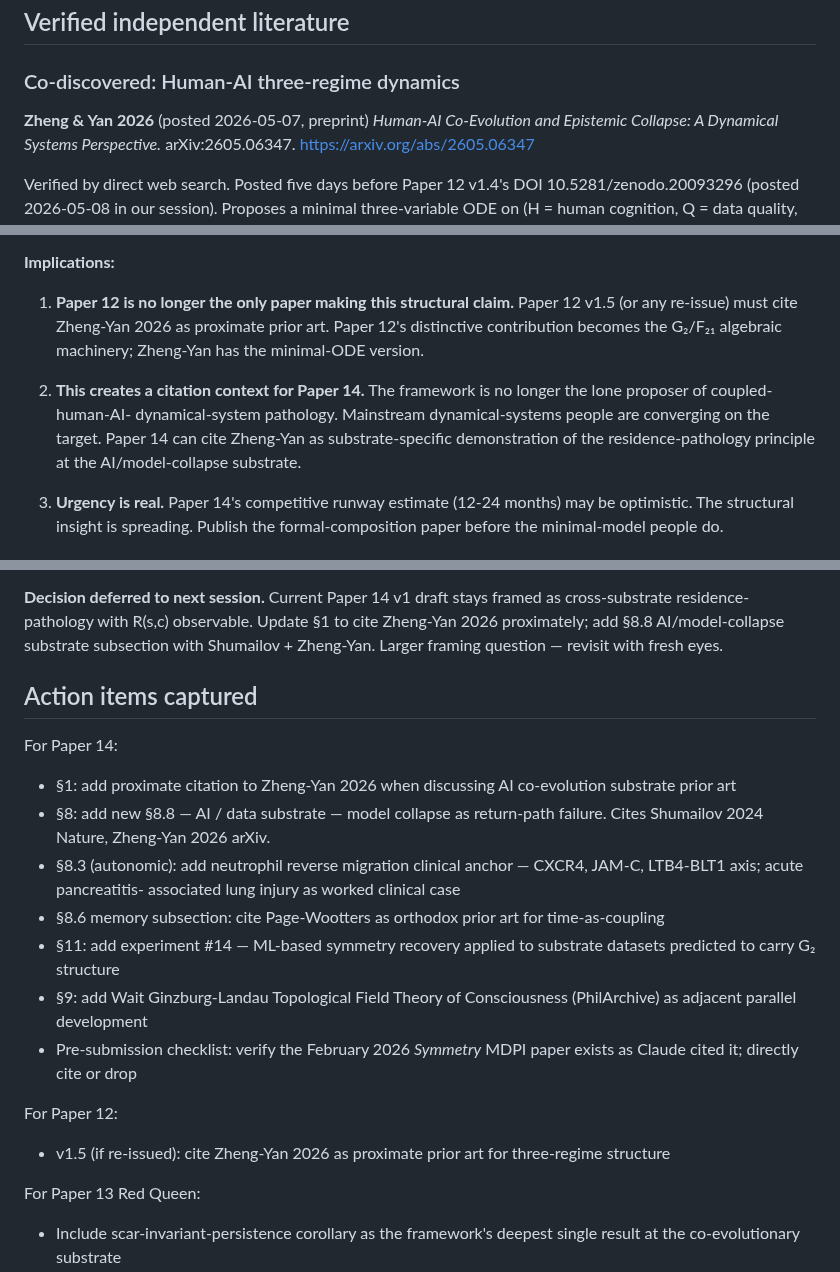
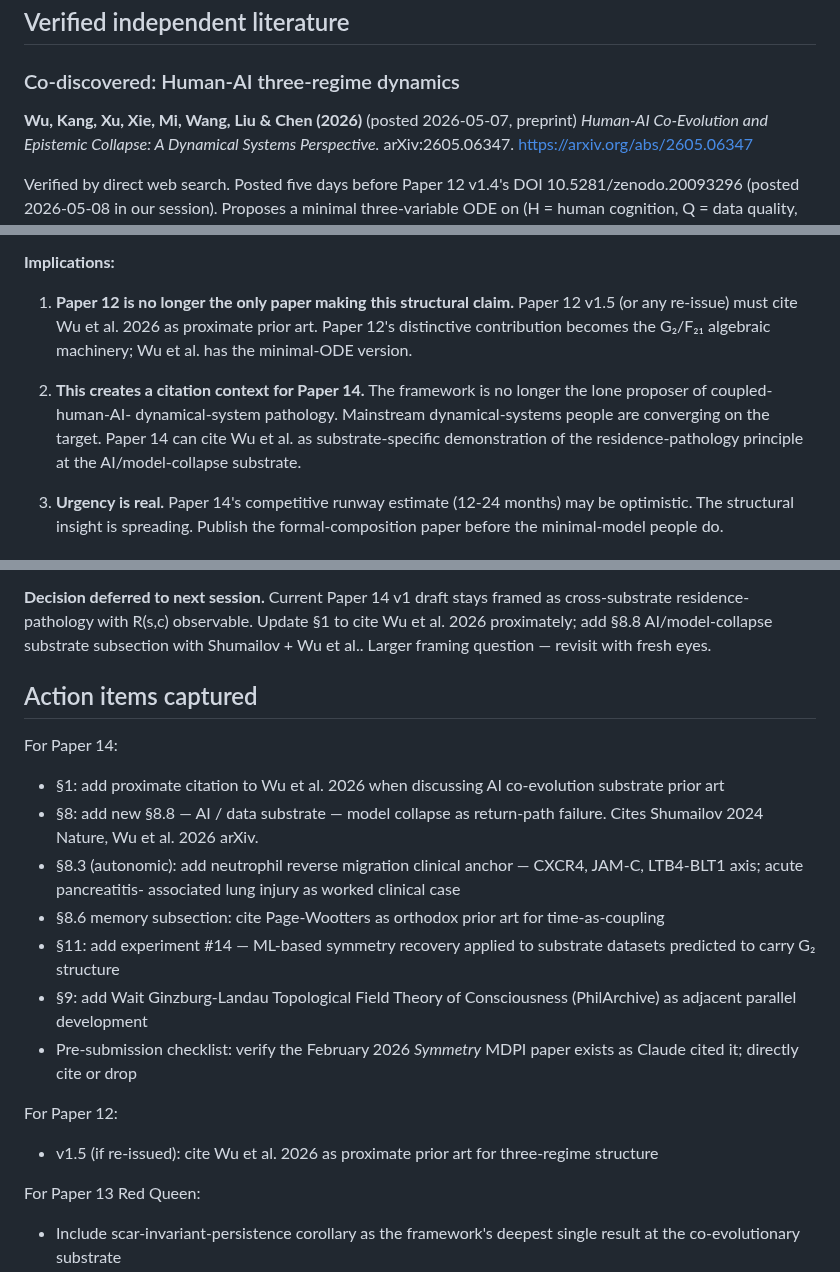
Before and after one commit to MartinLGraise/PCI-Framework, a Markdown page: outbox/syntheses/2026-05-12_claude_exchange_findings.md, 3 parts joined by grey strips. GitHub-like rendering.

```diff
--- a/outbox/syntheses/2026-05-12_claude_exchange_findings.md
+++ b/outbox/syntheses/2026-05-12_claude_exchange_findings.md
@@ -30,7 +30,7 @@ May 7 arXiv result is evidence for signal.
 
 ### Co-discovered: Human-AI three-regime dynamics
 
-**Zheng & Yan 2026** (posted 2026-05-07, preprint)
+**Wu, Kang, Xu, Xie, Mi, Wang, Liu & Chen (2026)** (posted 2026-05-07, preprint)
 *Human-AI Co-Evolution and Epistemic Collapse: A Dynamical
 Systems Perspective.* arXiv:2605.06347.
 https://arxiv.org/abs/2605.06347
@@ -55,15 +55,15 @@ information-bottleneck vocabulary.
 **Implications:**
 
 1. **Paper 12 is no longer the only paper making this structural
-   claim.** Paper 12 v1.5 (or any re-issue) must cite Zheng-Yan
+   claim.** Paper 12 v1.5 (or any re-issue) must cite Wu et al.
    2026 as proximate prior art. Paper 12's distinctive contribution
-   becomes the G₂/F₂₁ algebraic machinery; Zheng-Yan has the
+   becomes the G₂/F₂₁ algebraic machinery; Wu et al. has the
    minimal-ODE version.
 
 2. **This creates a citation context for Paper 14.** The
    framework is no longer the lone proposer of coupled-human-AI-
    dynamical-system pathology. Mainstream dynamical-systems people
-   are converging on the target. Paper 14 can cite Zheng-Yan as
+   are converging on the target. Paper 14 can cite Wu et al. as
    substrate-specific demonstration of the residence-pathology
    principle at the AI/model-collapse substrate.
 
@@ -445,17 +445,17 @@ framing for a different audience.
 
 **Decision deferred to next session.** Current Paper 14 v1 draft
 stays framed as cross-substrate residence-pathology with R(s,c)
-observable. Update §1 to cite Zheng-Yan 2026 proximately; add
+observable. Update §1 to cite Wu et al. 2026 proximately; add
 §8.8 AI/model-collapse substrate subsection with Shumailov +
-Zheng-Yan. Larger framing question — revisit with fresh eyes.
+Wu et al.. Larger framing question — revisit with fresh eyes.
 
 ## Action items captured
 
 For Paper 14:
-- §1: add proximate citation to Zheng-Yan 2026 when discussing
+- §1: add proximate citation to Wu et al. 2026 when discussing
   AI co-evolution substrate prior art
 - §8: add new §8.8 — AI / data substrate — model collapse as
-  return-path failure. Cites Shumailov 2024 Nature, Zheng-Yan
+  return-path failure. Cites Shumailov 2024 Nature, Wu et al.
   2026 arXiv.
 - §8.3 (autonomic): add neutrophil reverse migration clinical
   anchor — CXCR4, JAM-C, LTB4-BLT1 axis; acute pancreatitis-
@@ -470,7 +470,7 @@ For Paper 14:
   MDPI paper exists as Claude cited it; directly cite or drop
 
 For Paper 12:
-- v1.5 (if re-issued): cite Zheng-Yan 2026 as proximate prior
+- v1.5 (if re-issued): cite Wu et al. 2026 as proximate prior
   art for three-regime structure
 
 For Paper 13 Red Queen:
```
Also changed, not shown: other parts of outbox/syntheses/2026-05-12_claude_exchange_findings.md (+3 -3 lines), outbox/paper14/paper14_v1_draft.md (+5 -4 lines).
